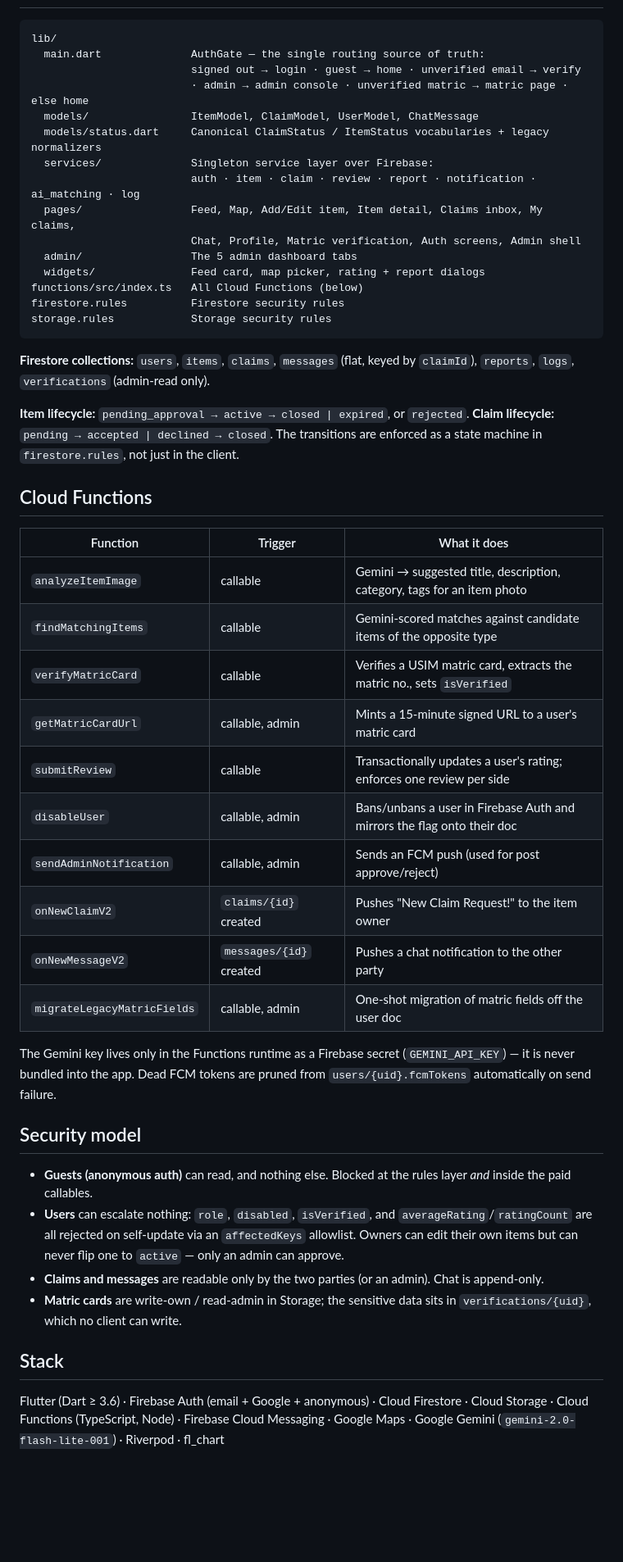
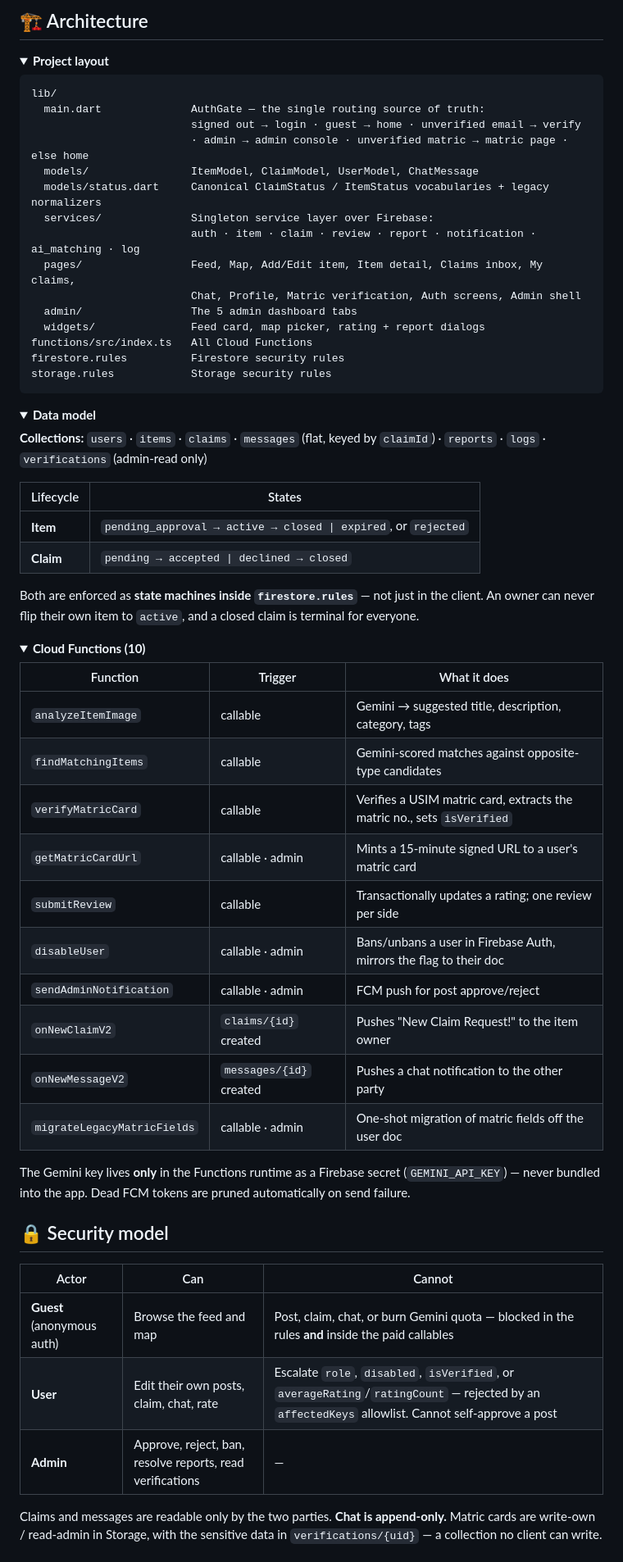
Before and after one commit to SaOnZ/foundme-app, a Markdown page: README.md, the part around one of its changes. Shown at 82% size. Drawn GitHub-style; folded sections open; blank space fills up the shorter version.

Commit message:
Restyle README: badges, feature grid, flow diagram, collapsible sections
Co-Authored-By: Claude Opus 4.8 (1M context) <noreply@anthropic.com>

````diff
--- a/README.md
+++ b/README.md
@@ -41,3 +108,7 @@ A campus lost-and-found app for **USIM (Universiti Sains Islam Malaysia)** stude
+## 🏗️ Architecture
+
+<details>
+<summary><b>Project layout</b></summary>
 
 ```
 lib/
@@ -52,41 +123,54 @@ lib/
                          Chat, Profile, Matric verification, Auth screens, Admin shell
   admin/                 The 5 admin dashboard tabs
   widgets/               Feed card, map picker, rating + report dialogs
-functions/src/index.ts   All Cloud Functions (below)
+functions/src/index.ts   All Cloud Functions
 firestore.rules          Firestore security rules
 storage.rules            Storage security rules
 ```
 
-**Firestore collections:** `users`, `items`, `claims`, `messages` (flat, keyed by `claimId`), `reports`, `logs`, `verifications` (admin-read only).
+</details>
 
-**Item lifecycle:** `pending_approval → active → closed | expired`, or `rejected`.
-**Claim lifecycle:** `pending → accepted | declined → closed`. The transitions are enforced as a state machine in `firestore.rules`, not just in the client.
+<details>
+<summary><b>Data model</b></summary>
 
-## Cloud Functions
+**Collections:** `users` · `items` · `claims` · `messages` (flat, keyed by `claimId`) · `reports` · `logs` · `verifications` (admin-read only)
+
+| Lifecycle | States |
+|---|---|
+| **Item** | `pending_approval → active → closed \| expired`, or `rejected` |
+| **Claim** | `pending → accepted \| declined → closed` |
+
+Both are enforced as **state machines inside `firestore.rules`** — not just in the client. An owner can never flip their own item to `active`, and a closed claim is terminal for everyone.
+
+</details>
+
+<details>
+<summary><b>Cloud Functions (10)</b></summary>
 
 | Function | Trigger | What it does |
 |---|---|---|
-| `analyzeItemImage` | callable | Gemini → suggested title, description, category, tags for an item photo |
-| `findMatchingItems` | callable | Gemini-scored matches against candidate items of the opposite type |
+| `analyzeItemImage` | callable | Gemini → suggested title, description, category, tags |
+| `findMatchingItems` | callable | Gemini-scored matches against opposite-type candidates |
 | `verifyMatricCard` | callable | Verifies a USIM matric card, extracts the matric no., sets `isVerified` |
-| `getMatricCardUrl` | callable, admin | Mints a 15-minute signed URL to a user's matric card |
-| `submitReview` | callable | Transactionally updates a user's rating; enforces one review per side |
-| `disableUser` | callable, admin | Bans/unbans a user in Firebase Auth and mirrors the flag onto their doc |
-| `sendAdminNotification` | callable, admin | Sends an FCM push (used for post approve/reject) |
+| `getMatricCardUrl` | callable · admin | Mints a 15-minute signed URL to a user's matric card |
+| `submitReview` | callable | Transactionally updates a rating; one review per side |
+| `disableUser` | callable · admin | Bans/unbans a user in Firebase Auth, mirrors the flag to their doc |
+| `sendAdminNotification` | callable · admin | FCM push for post approve/reject |
 | `onNewClaimV2` | `claims/{id}` created | Pushes "New Claim Request!" to the item owner |
 | `onNewMessageV2` | `messages/{id}` created | Pushes a chat notification to the other party |
-| `migrateLegacyMatricFields` | callable, admin | One-shot migration of matric fields off the user doc |
+| `migrateLegacyMatricFields` | callable · admin | One-shot migration of matric fields off the user doc |
 
-The Gemini key lives only in the Functions runtime as a Firebase secret (`GEMINI_API_KEY`) — it is never bundled into the app. Dead FCM tokens are pruned from `users/{uid}.fcmTokens` automatically on send failure.
+The Gemini key lives **only** in the Functions runtime as a Firebase secret (`GEMINI_API_KEY`) — never bundled into the app. Dead FCM tokens are pruned automatically on send failure.
 
-## Security model
+</details>
 
-- **Guests (anonymous auth)** can read, and nothing else. Blocked at the rules layer *and* inside the paid callables.
-- **Users** can escalate nothing: `role`, `disabled`, `isVerified`, and `averageRating`/`ratingCount` are all rejected on self-update via an `affectedKeys` allowlist. Owners can edit their own items but can never flip one to `active` — only an admin can approve.
-- **Claims and messages** are readable only by the two parties (or an admin). Chat is append-only.
-- **Matric cards** are write-own / read-admin in Storage; the sensitive data sits in `verifications/{uid}`, which no client can write.
+## 🔒 Security model
 
-## Stack
+| Actor | Can | Cannot |
+|---|---|---|
+| **Guest** (anonymous auth) | Browse the feed and map | Post, claim, chat, or burn Gemini quota — blocked in the rules **and** inside the paid callables |
+| **User** | Edit their own posts, claim, chat, rate | Escalate `role`, `disabled`, `isVerified`, or `averageRating`/`ratingCount` — rejected by an `affectedKeys` allowlist. Cannot self-approve a post |
+| **Admin** | Approve, reject, ban, resolve reports, read verifications | — |
 
-Flutter (Dart ≥ 3.6) · Firebase Auth (email + Google + anonymous) · Cloud Firestore · Cloud Storage · Cloud Functions (TypeScript, Node) · Firebase Cloud Messaging · Google Maps · Google Gemini (`gemini-2.0-flash-lite-001`) · Riverpod · fl_chart
+Claims and messages are readable only by the two parties. **Chat is append-only.** Matric cards are write-own / read-admin in Storage, with the sensitive data in `verifications/{uid}` — a collection no client can write.
 
````
Also changed, not shown: other parts of README.md (+90 -21 lines).
